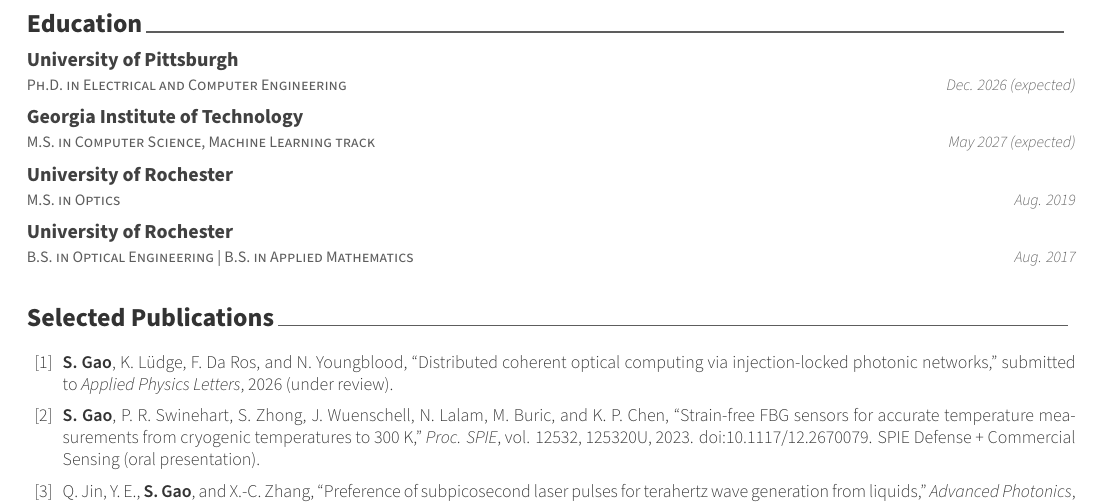
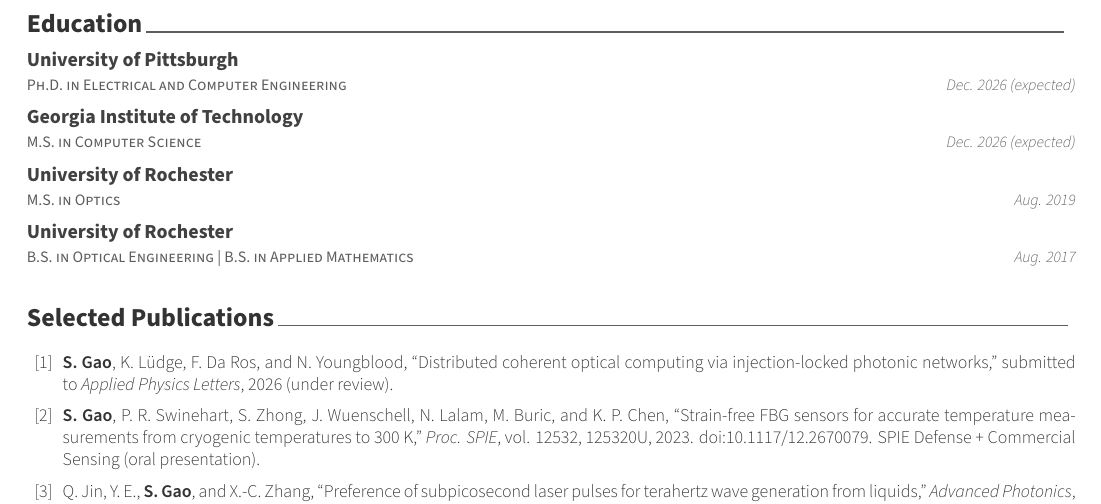
Before and after one commit to shg123456/resume, a LaTeX CV (pic-hardware/resume.tex, which reads pic-hardware/resume/EducationCompact.tex): part of page 2 of 2, cut so that both start at the same text. Compiled offline with XeLaTeX.

Commit message:
Simplify Georgia Tech education entry

```diff
--- a/pic-hardware/resume/EducationCompact.tex
+++ b/pic-hardware/resume/EducationCompact.tex
@@ -10,10 +10,10 @@
     {Dec. 2026 (expected)}
     {}
   \cventry
-    {M.S. in Computer Science, Machine Learning track}
+    {M.S. in Computer Science}
     {Georgia Institute of Technology}
     {}
-    {May 2027 (expected)}
+    {Dec. 2026 (expected)}
     {}
   \cventry
     {M.S. in Optics}
```
Also changed, not shown: pic-hardware/resume.pdf.
